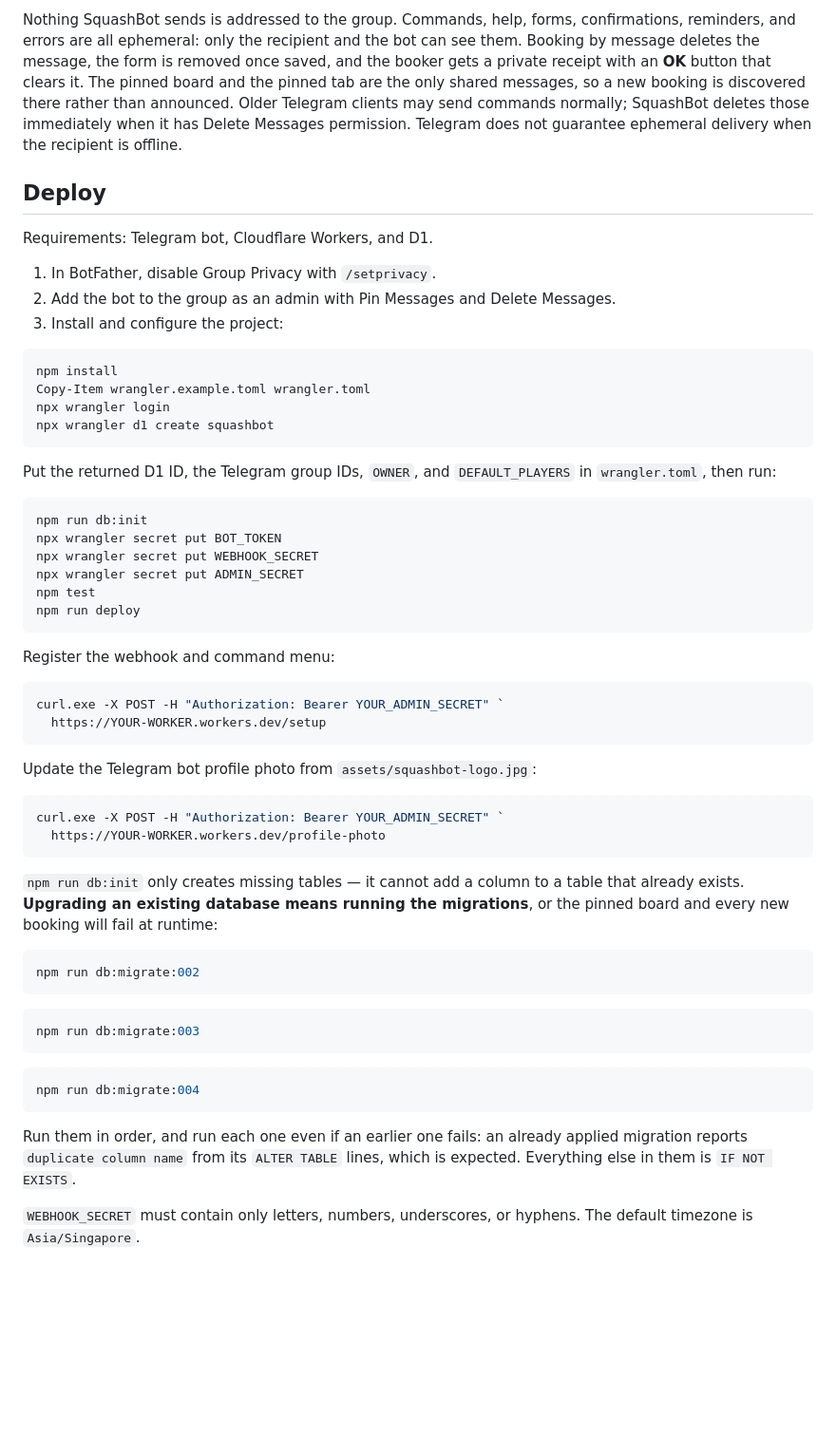
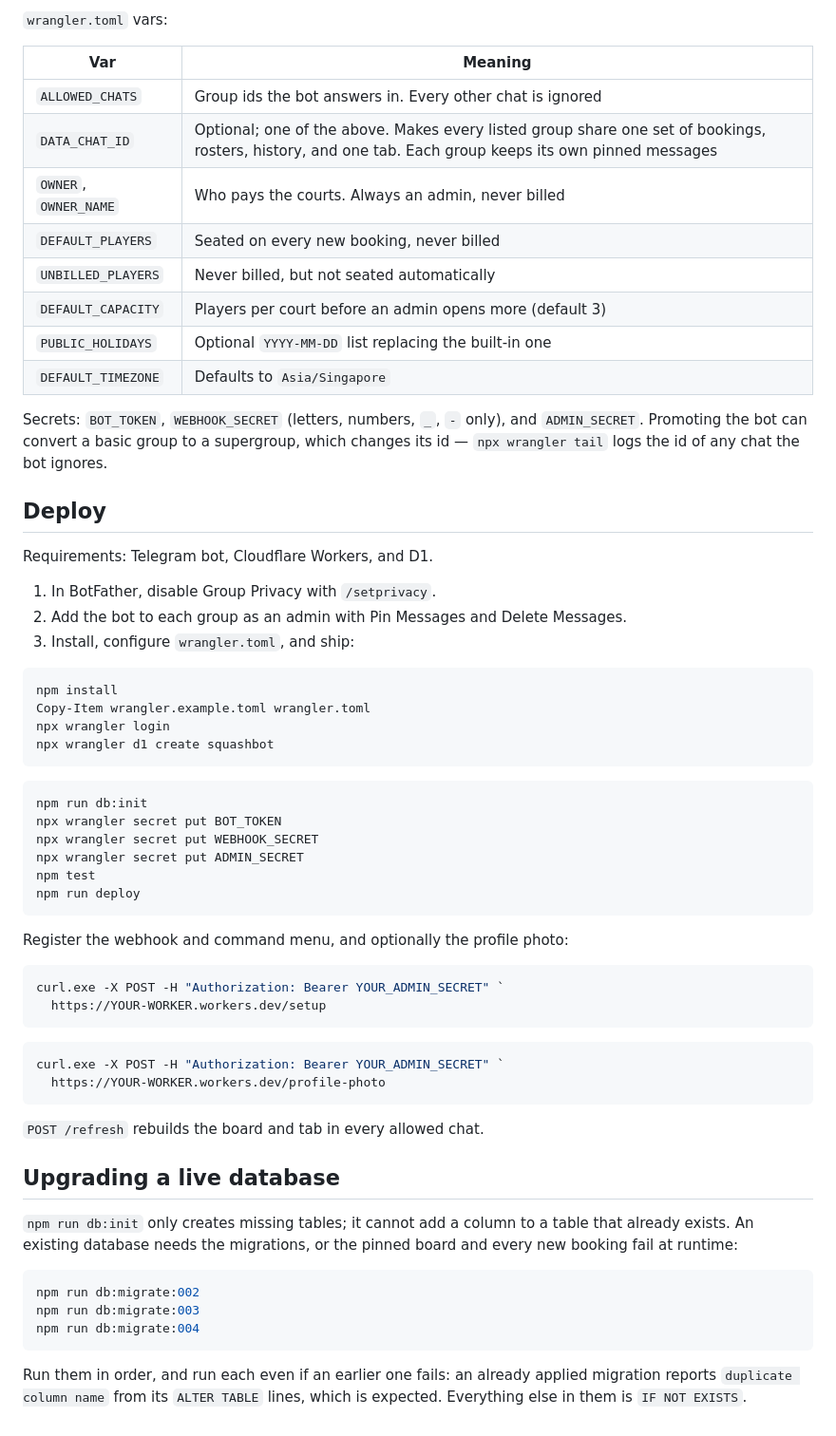
Before and after one commit to nicholas-wan/squash-bot, a Markdown page: README.md, the part around one of its changes. Shown at 95% size. GitHub-like rendering; blank space fills up the shorter version.

````diff
--- a/README.md
+++ b/README.md
@@ -108,21 +81,29 @@ When a pinned board exists, `/help` includes a button linking directly to it.
 
-Nothing SquashBot sends is addressed to the group. Commands, help, forms,
-confirmations, reminders, and errors are all ephemeral: only the recipient and
-the bot can see them. Booking by message deletes the message, the form is
-removed once saved, and the booker gets a private receipt with an **OK** button
-that clears it. The pinned board and the pinned tab are the only shared
-messages, so a new booking is discovered there rather than announced. Older
-Telegram clients may send commands normally; SquashBot deletes those
-immediately when it has Delete Messages permission. Telegram does not guarantee
-ephemeral delivery when the recipient is offline.
+`wrangler.toml` vars:
+
+| Var | Meaning |
+|---|---|
+| `ALLOWED_CHATS` | Group ids the bot answers in. Every other chat is ignored |
+| `DATA_CHAT_ID` | Optional; one of the above. Makes every listed group share one set of bookings, rosters, history, and one tab. Each group keeps its own pinned messages |
+| `OWNER`, `OWNER_NAME` | Who pays the courts. Always an admin, never billed |
+| `DEFAULT_PLAYERS` | Seated on every new booking, never billed |
+| `UNBILLED_PLAYERS` | Never billed, but not seated automatically |
+| `DEFAULT_CAPACITY` | Players per court before an admin opens more (default 3) |
+| `PUBLIC_HOLIDAYS` | Optional `YYYY-MM-DD` list replacing the built-in one |
+| `DEFAULT_TIMEZONE` | Defaults to `Asia/Singapore` |
+
+Secrets: `BOT_TOKEN`, `WEBHOOK_SECRET` (letters, numbers, `_`, `-` only), and
+`ADMIN_SECRET`. Promoting the bot can convert a basic group to a supergroup,
+which changes its id — `npx wrangler tail` logs the id of any chat the bot
+ignores.
 
 ## Deploy
 
 Requirements: Telegram bot, Cloudflare Workers, and D1.
 
 1. In BotFather, disable Group Privacy with `/setprivacy`.
-2. Add the bot to the group as an admin with Pin Messages and Delete Messages.
-3. Install and configure the project:
+2. Add the bot to each group as an admin with Pin Messages and Delete Messages.
+3. Install, configure `wrangler.toml`, and ship:
 
 ```powershell
 npm install
@@ -130,9 +111,6 @@ Copy-Item wrangler.example.toml wrangler.toml
 npx wrangler login
 npx wrangler d1 create squashbot
 ```
-
-Put the returned D1 ID, the Telegram group IDs, `OWNER`, and `DEFAULT_PLAYERS` in
-`wrangler.toml`, then run:
 
 ```powershell
 npm run db:init
@@ -143,39 +121,32 @@ npm test
 npm run deploy
 ```
 
-Register the webhook and command menu:
+Register the webhook and command menu, and optionally the profile photo:
 
 ```powershell
 curl.exe -X POST -H "Authorization: Bearer YOUR_ADMIN_SECRET" `
   https://YOUR-WORKER.workers.dev/setup
 ```
 
-Update the Telegram bot profile photo from `assets/squashbot-logo.jpg`:
-
 ```powershell
 curl.exe -X POST -H "Authorization: Bearer YOUR_ADMIN_SECRET" `
   https://YOUR-WORKER.workers.dev/profile-photo
 ```
 
-`npm run db:init` only creates missing tables — it cannot add a column to a table
-that already exists. **Upgrading an existing database means running the
-migrations**, or the pinned board and every new booking will fail at runtime:
+`POST /refresh` rebuilds the board and tab in every allowed chat.
+
+## Upgrading a live database
+
+`npm run db:init` only creates missing tables; it cannot add a column to a table
+that already exists. An existing database needs the migrations, or the pinned
+board and every new booking fail at runtime:
 
 ```powershell
 npm run db:migrate:002
-```
-
-```powershell
 npm run db:migrate:003
-```
-
-```powershell
 npm run db:migrate:004
 ```
 
-Run them in order, and run each one even if an earlier one fails: an already
-applied migration reports `duplicate column name` from its `ALTER TABLE` lines,
-which is expected. Everything else in them is `IF NOT EXISTS`.
-
-`WEBHOOK_SECRET` must contain only letters, numbers, underscores, or hyphens.
-The default timezone is `Asia/Singapore`.
+Run them in order, and run each even if an earlier one fails: an already applied
+migration reports `duplicate column name` from its `ALTER TABLE` lines, which is
+expected. Everything else in them is `IF NOT EXISTS`.
````
Also changed, not shown: other parts of README.md (+47 -74 lines).
